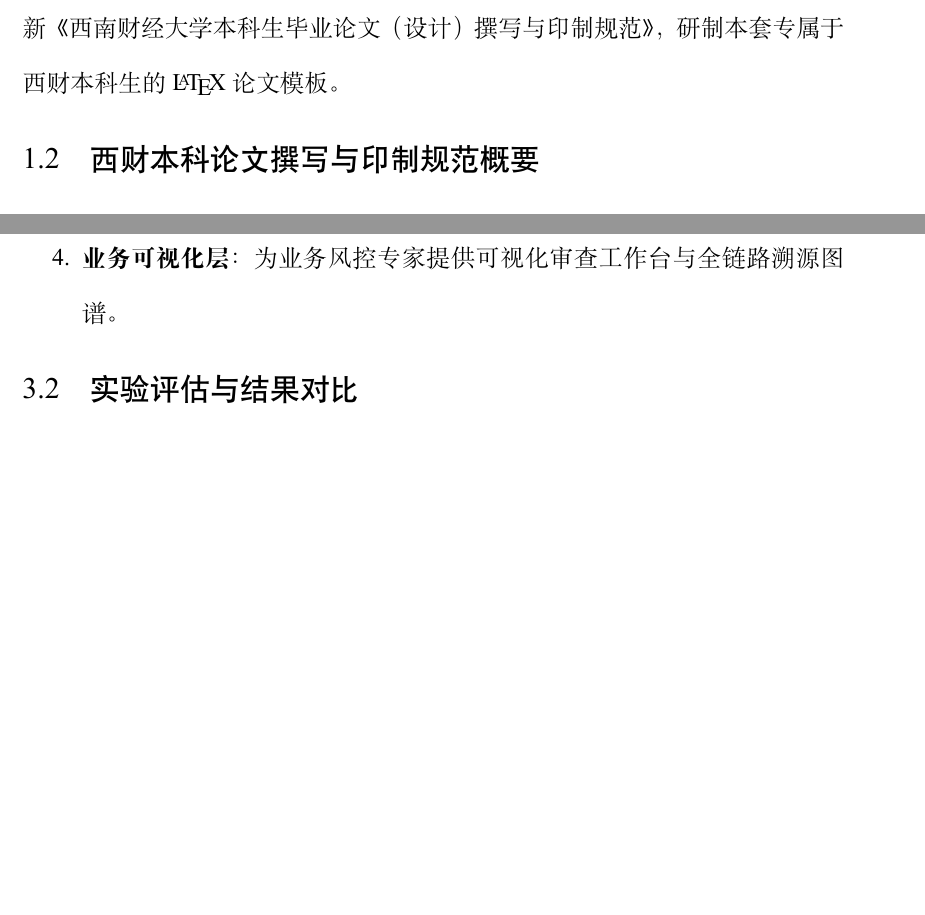
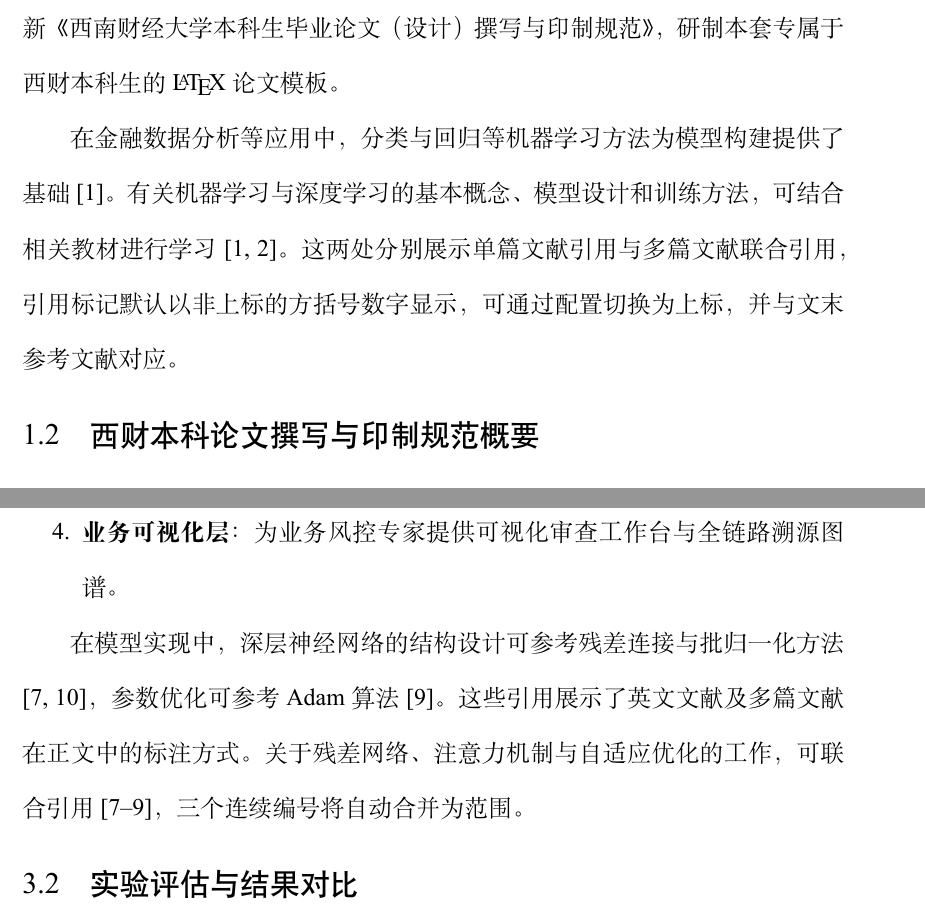
Before and after one commit to SWUFE-DB-Group/swufe-thesis-bachelor, a LaTeX thesis (main.tex, which reads contents/系统设计与实现.tex, contents/绪论.tex, setup.tex): two parts of pages 7 and 15 of 22 before the commit and two parts of pages 7 and 16 of 23 after it, joined at a grey line, cut so that both start at the same text, the shorter picture padded with empty space. Compiled offline with XeLaTeX; a missing font is replaced by an installed copy or a similar font.

Commit message:
Add citation examples and configurable citation formatting

```diff
--- a/contents/系统设计与实现.tex
+++ b/contents/系统设计与实现.tex
@@ -13,6 +13,8 @@
     \item \textbf{业务可视化层}：为业务风控专家提供可视化审查工作台与全链路溯源图谱。
 \end{enumerate}
 
+在模型实现中，深层神经网络的结构设计可参考残差连接与批归一化方法\cite{ResNet,BatchNormalization}，参数优化可参考 Adam 算法\cite{Adam}。这些引用展示了英文文献及多篇文献在正文中的标注方式。关于残差网络、注意力机制与自适应优化的工作，可联合引用\cite{ResNet,Transformer,Adam}，三个连续编号将自动合并为范围。
+
 \section{实验评估与结果对比}
 
 \subsection{数据集与评价指标}
--- a/contents/绪论.tex
+++ b/contents/绪论.tex
@@ -7,6 +7,8 @@
 本科生毕业论文（设计）是本科人才培养中的重要环节，是考核学生掌握和运用所学基础理论、基本知识与基本技能解决实际问题能力的关键依据。随着计算机排版技术的发展，\LaTeX{} 因其卓越的公式编排能力、规范的交叉引用机制和跨平台一致性，已成为学术界与工程领域撰写高质量学位论文的首选工具。
 
 西南财经大学（Southwestern University of Finance and Economics, SWUFE）作为教育部直属的“双一流”建设高校，在经济学、管理学、计算机科学与人工智能等多学科交叉领域取得了丰硕成果。为了帮助全校本科生摆脱 Word 排版中常见的编号错乱、格式不合规、公式模糊等痛点，特依照教务处发布的最新《西南财经大学本科生毕业论文（设计）撰写与印制规范》，研制本套专属于西财本科生的 \LaTeX{} 论文模板。
+
+在金融数据分析等应用中，分类与回归等机器学习方法为模型构建提供了基础\cite{西瓜书}。有关机器学习与深度学习的基本概念、模型设计和训练方法，可结合相关教材进行学习\cite{西瓜书,深度学习图书}。这两处分别展示单篇文献引用与多篇文献联合引用，引用标记默认以非上标的方括号数字显示，可通过配置切换为上标，并与文末参考文献对应。
 
 \section{西财本科论文撰写与印制规范概要}
 
--- a/setup.tex
+++ b/setup.tex
@@ -15,10 +15,12 @@
 \tl_new:N   \l__swufe_info_display_title_zh_tl
 \tl_new:N   \l__swufe_info_display_title_en_tl
 \tl_new:N   \l__swufe_info_title_second_zh_tl
+\bool_new:N \g__swufe_citation_superscript_bool
 
 \keys_define:nn { sjtu }
   {
     review                  .bool_gset:N = \g__sjtu_review_bool ,
+    citation-superscript     .bool_gset:N = \g__swufe_citation_superscript_bool ,
   }
 
 \keys_define:nn { sjtu / style }
@@ -99,6 +101,7 @@
 % ---------------------------------------------------------
 \sjtusetup{
   review = false,
+  citation-superscript = false,
   info = {%
     zh / title          = {西南财经大学本科毕业论文（设计）\LaTeX{} 模板示例文档},
     en / title          = {A Sample Document for SWUFE Undergraduate Thesis Template in LaTeX},
@@ -160,6 +163,8 @@
 
     % 盲审模式
     \__swufe_load_json_bool:nn { review } { {review} }
+    % 文献引用：默认非上标，可通过布尔值启用上标。
+    \__swufe_load_json_bool:nn { citation-superscript } { {citation_superscript} }
 
     % 标题与关键词
     \tl_clear:N \l__swufe_info_display_title_zh_tl
@@ -460,8 +465,16 @@
   bottom    = 6pt
 }
 
-% 参考文献引用宏包
-\usepackage[super,square]{natbib}
+% 方括号数字引用：自动排序，三个及以上连续编号合并为范围。
+\usepackage[numbers,square,sort&compress]{natbib}
+\ExplSyntaxOn
+\ctex_at_end_preamble:n
+  {
+    \bool_if:NTF \g__swufe_citation_superscript_bool
+      { \setcitestyle{super,square,comma} }
+      { \setcitestyle{numbers,square,comma} }
+  }
+\ExplSyntaxOff
 \AtBeginEnvironment{thebibliography}{\singlespacing}
 
 % 图像路径
```
Also changed, not shown: README.md, 1 other file.
